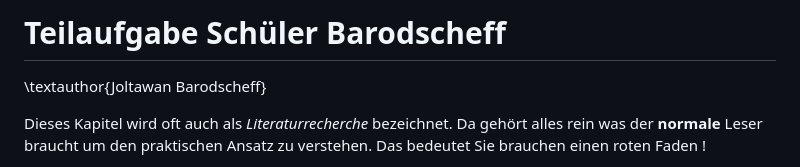
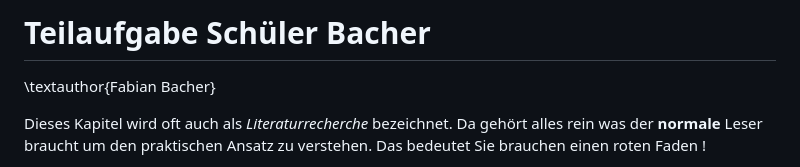
Before and after one commit to DerGuteMann37/DA_2526_Baskettball-Effizienssteigerung-durch-Videoanalyse, a Markdown page: Diplomarbeit/31-ausarbeitung-Bacher.md, the part around the change. Rendered like a GitHub page.

```diff
--- a/Diplomarbeit/31-ausarbeitung-Bacher.md
+++ b/Diplomarbeit/31-ausarbeitung-Bacher.md
@@ -1,5 +1,5 @@
-# Teilaufgabe Schüler Barodscheff
-\textauthor{Joltawan Barodscheff}
+# Teilaufgabe Schüler Bacher
+\textauthor{Fabian Bacher}
 
 Dieses Kapitel wird oft auch als _Literaturrecherche_ bezeichnet. Da gehört alles rein was der __normale__ Leser braucht um den praktischen Ansatz zu verstehen. Das bedeutet Sie brauchen einen roten Faden !
 
```
Also changed, not shown: Diplomarbeit/33-ausarbeitung-Gutmann.md (+6 -6 lines), Diplomarbeit/34-ausarbeitung-Wolfgruber.md (+11 -12 lines).
